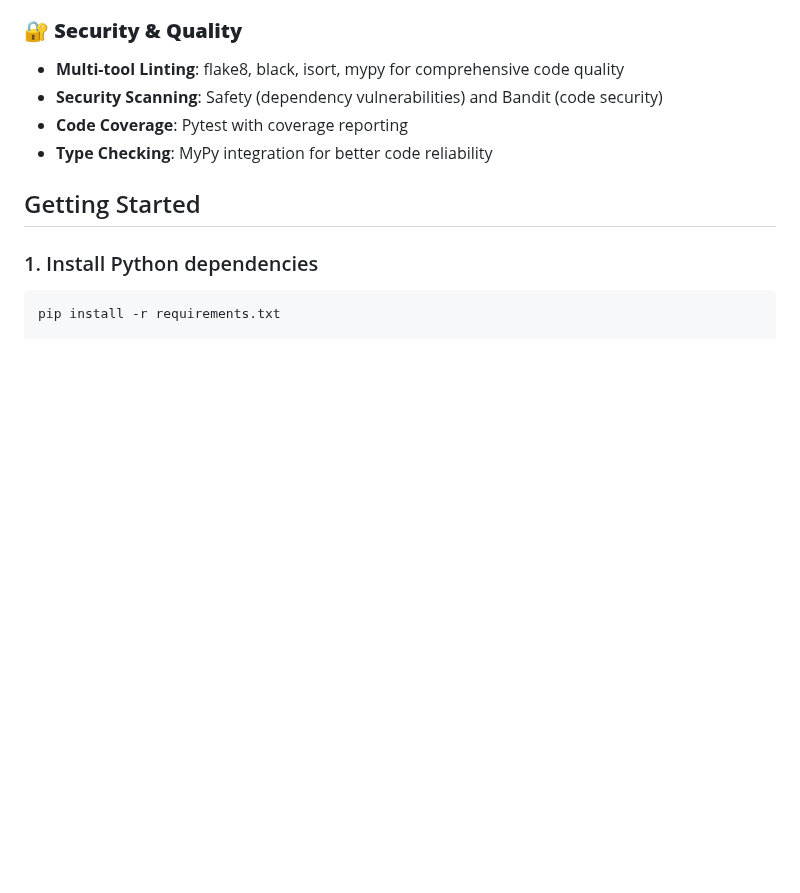
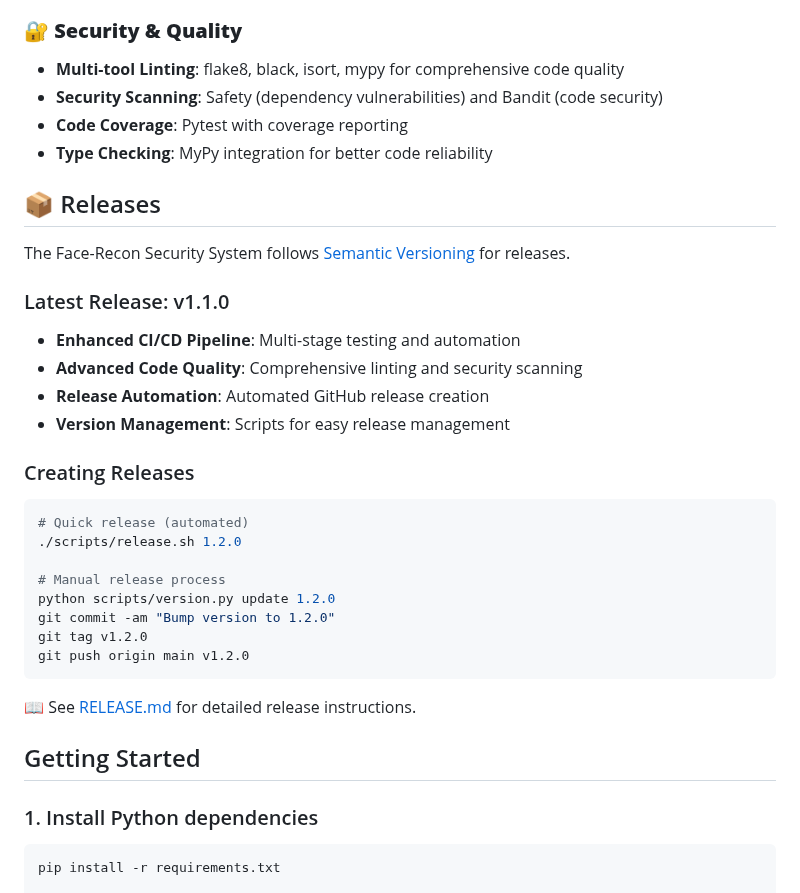
Before and after one commit to GizzZmo/Face-Recon, a Markdown page: README.md, the part around the change. GitHub-like rendering; blank space fills up the shorter version.

Commit message:
Complete release v1.1.0 preparation with documentation and automation
Co-authored-by: GizzZmo <8039975+GizzZmo@users.noreply.github.com>

````diff
--- a/README.md
+++ b/README.md
@@ -44,6 +44,30 @@ This project features a comprehensive CI/CD pipeline optimized for:
 - **Security Scanning**: Safety (dependency vulnerabilities) and Bandit (code security)
 - **Code Coverage**: Pytest with coverage reporting
 - **Type Checking**: MyPy integration for better code reliability
+
+## 📦 Releases
+
+The Face-Recon Security System follows [Semantic Versioning](https://semver.org/) for releases.
+
+### Latest Release: v1.1.0
+- **Enhanced CI/CD Pipeline**: Multi-stage testing and automation
+- **Advanced Code Quality**: Comprehensive linting and security scanning
+- **Release Automation**: Automated GitHub release creation
+- **Version Management**: Scripts for easy release management
+
+### Creating Releases
+```bash
+# Quick release (automated)
+./scripts/release.sh 1.2.0
+
+# Manual release process
+python scripts/version.py update 1.2.0
+git commit -am "Bump version to 1.2.0"
+git tag v1.2.0
+git push origin main v1.2.0
+```
+
+📖 See [RELEASE.md](RELEASE.md) for detailed release instructions.
 
 ## Getting Started
 
````
Also changed, not shown: RELEASE.md (added, +196 -0 lines).
